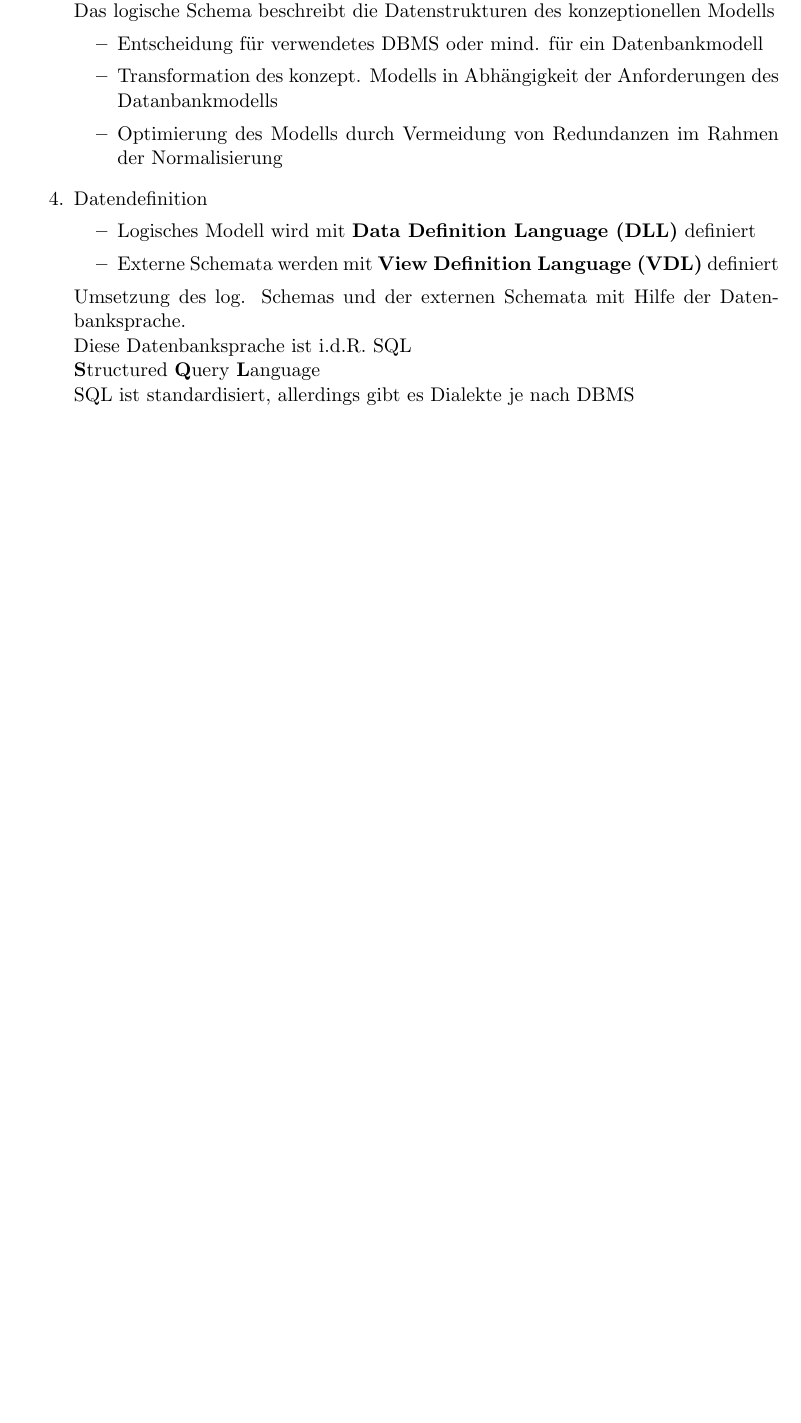
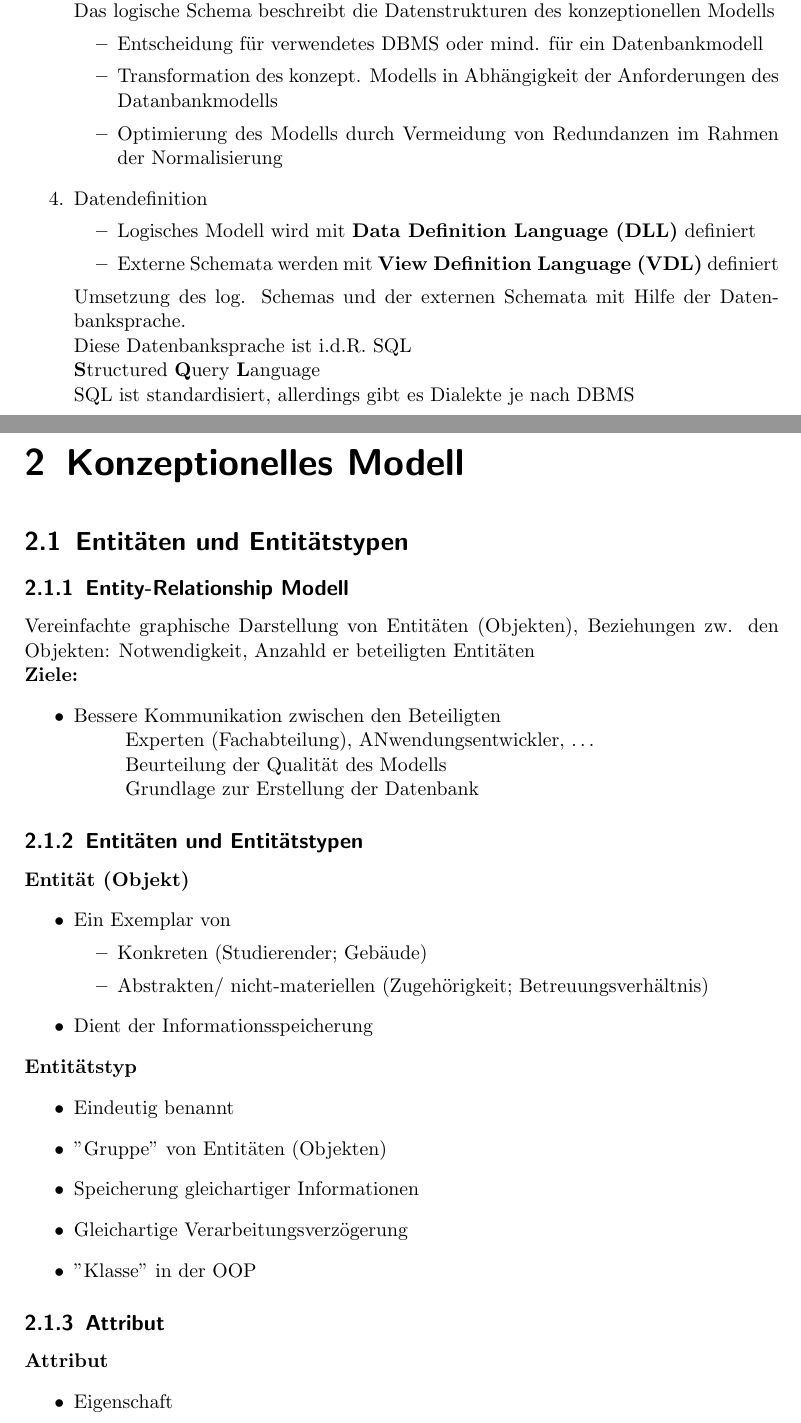
Before and after one commit to ToiletCoders/THU-Summary-SS22, a LaTeX document (Datenbanken/datenbanken.tex): part of page 6 of 6 before the commit and two parts of pages 6 and 7 of 11 after it, the two joined at a grey line, cut so that both start at the same text, the shorter picture padded with empty space. Compiled offline with pdfLaTeX.

Commit message:
added more text

```diff
--- a/Datenbanken/datenbanken.tex
+++ b/Datenbanken/datenbanken.tex
@@ -154,3 +154,37 @@ CASE:
   \\SQL ist standardisiert, allerdings gibt es Dialekte je nach DBMS
 
 \end{itemize}
+\chapter{Konzeptionelles Modell}
+\section{Entitäten und Entitätstypen}
+\subsection{Entity-Relationship Modell}
+Vereinfachte graphische Darstellung von Entitäten (Objekten), Beziehungen zw. den Objekten: Notwendigkeit, Anzahld er beteiligten Entitäten
+\\\textbf{Ziele:}
+\begin{itemize}
+  \item Bessere Kommunikation zwischen den Beteiligten
+  \\\tab Experten (Fachabteilung), ANwendungsentwickler, \dots
+  \\\tab Beurteilung der Qualität des Modells
+  \\\tab Grundlage zur Erstellung der Datenbank
+\end{itemize}
+\subsection{Entitäten und Entitätstypen}
+\textbf{Entität (Objekt)}
+\begin{itemize}
+  \item Ein Exemplar von
+  \begin{itemize}
+    \item Konkreten (Studierender; Gebäude)
+    \item Abstrakten/ nicht-materiellen (Zugehörigkeit; Betreuungsverhältnis)
+  \end{itemize}
+  \item Dient der Informationsspeicherung
+\end{itemize}
+\textbf{Entitätstyp}
+\begin{itemize}
+  \item Eindeutig benannt
+  \item "Gruppe" von Entitäten (Objekten)
+  \item Speicherung gleichartiger Informationen
+  \item Gleichartige Verarbeitungsverzögerung
+  \item "Klasse" in der OOP
+\end{itemize}
+\subsection{Attribut}
+\textbf{Attribut}
+\begin{itemize}
+  \item Eigenschaft
+  \item Benennung eines Merkmals
```
Also changed, not shown: Datenbanken/datenbanken.pdf, Datenbanken/graphics/BSP-entity.jpg (added), Datenbanken/graphics/bsp-bz.jpg (added), Datenbanken/graphics/kardin.jpg (added), Datenbanken/graphics/parallel-bz.jpg (added), Datenbanken/datenbanken.tex (65 more changed lines).
